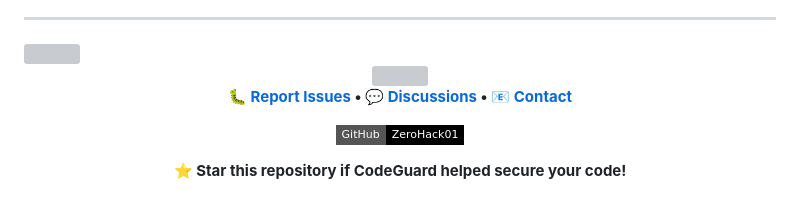
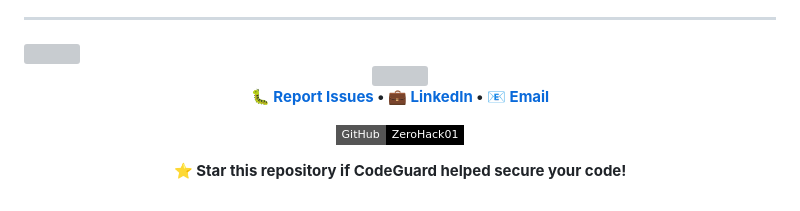
Before and after one commit to ZeroHack01/CodeGuard, a Markdown page: README.md, the part around the change. Drawn GitHub-style; badges without logos; grey boxes are pictures that could not be loaded.

```diff
--- a/README.md
+++ b/README.md
@@ -397,7 +397,7 @@ This project is licensed under the MIT License - see [LICENSE](LICENSE) file for
 
 <br/>
 
-**[🐛 Report Issues](https://github.com/ZeroHack01/CodeGuard/issues) • [💬 Discussions](https://github.com/ZeroHack01/CodeGuard/discussions) • [📧 Contact](mailto:contact@zerohack01.dev)**
+**[🐛 Report Issues](https://github.com/ZeroHack01/CodeGuard/issues) • [💼 LinkedIn](https://linkedin.com/in/zerohack01) • [📧 Email](mailto:mongwoiching2080@gmail.com)**
 
 [![GitHub](https://img.shields.io/badge/GitHub-ZeroHack01-black?style=flat-square&logo=github)](https://github.com/ZeroHack01)
 
```
